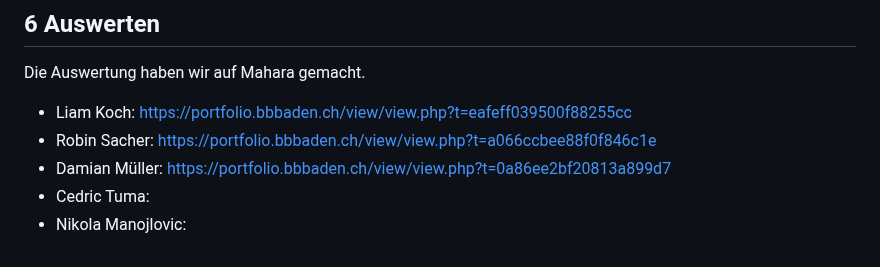
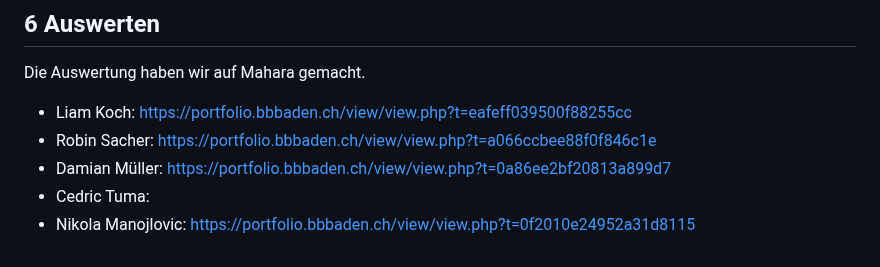
Before and after one commit to TigerL06/Kartenspiel_LA_ILA3_0130, a Markdown page: README.md, the part around the change. Rendered like a GitHub page.

```diff
--- a/README.md
+++ b/README.md
@@ -151,4 +151,4 @@ Die Auswertung haben wir auf Mahara gemacht.
 - Robin Sacher: https://portfolio.bbbaden.ch/view/view.php?t=a066ccbee88f0f846c1e
 - Damian Müller: https://portfolio.bbbaden.ch/view/view.php?t=0a86ee2bf20813a899d7
 - Cedric Tuma:
-- Nikola Manojlovic:
+- Nikola Manojlovic: https://portfolio.bbbaden.ch/view/view.php?t=0f2010e24952a31d8115
```
